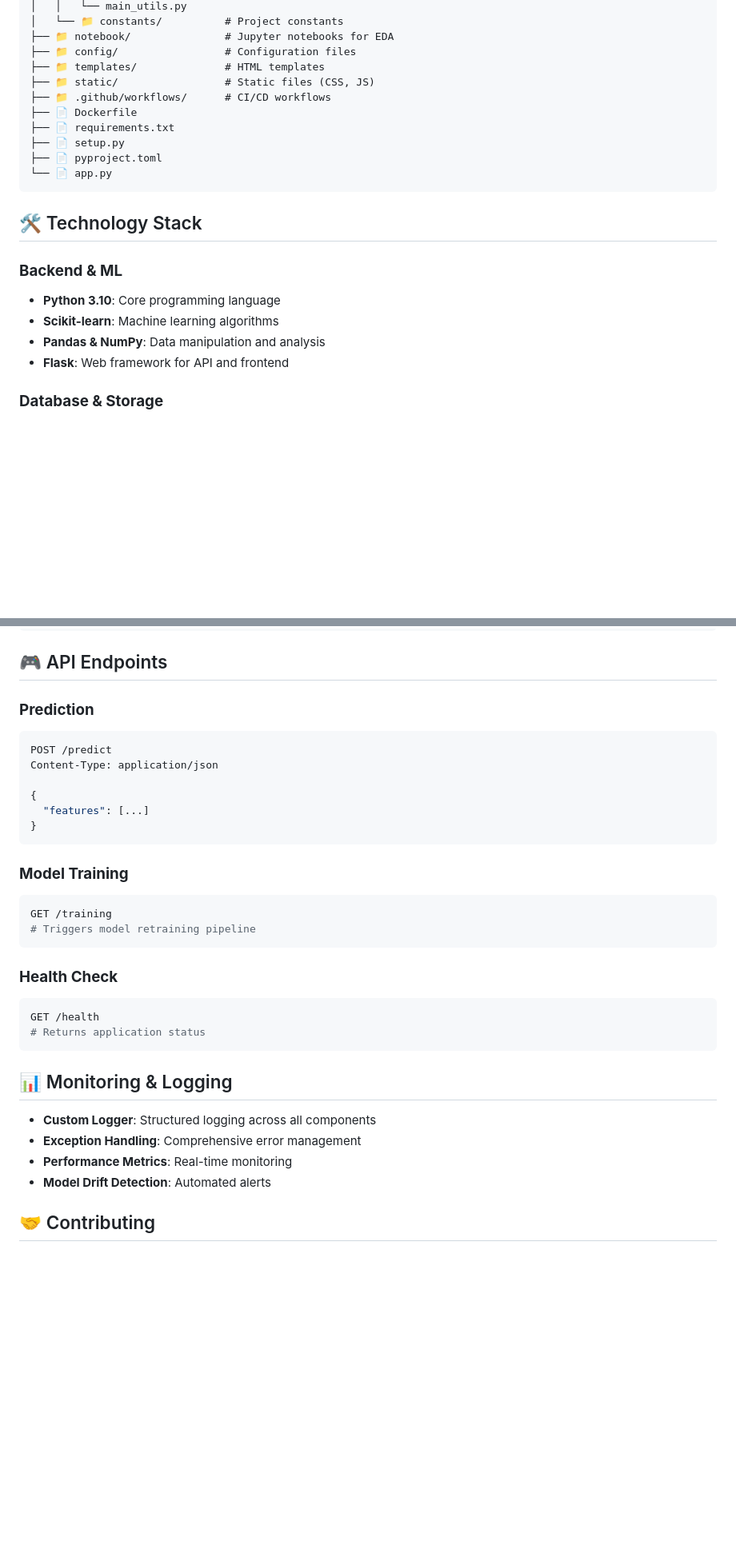
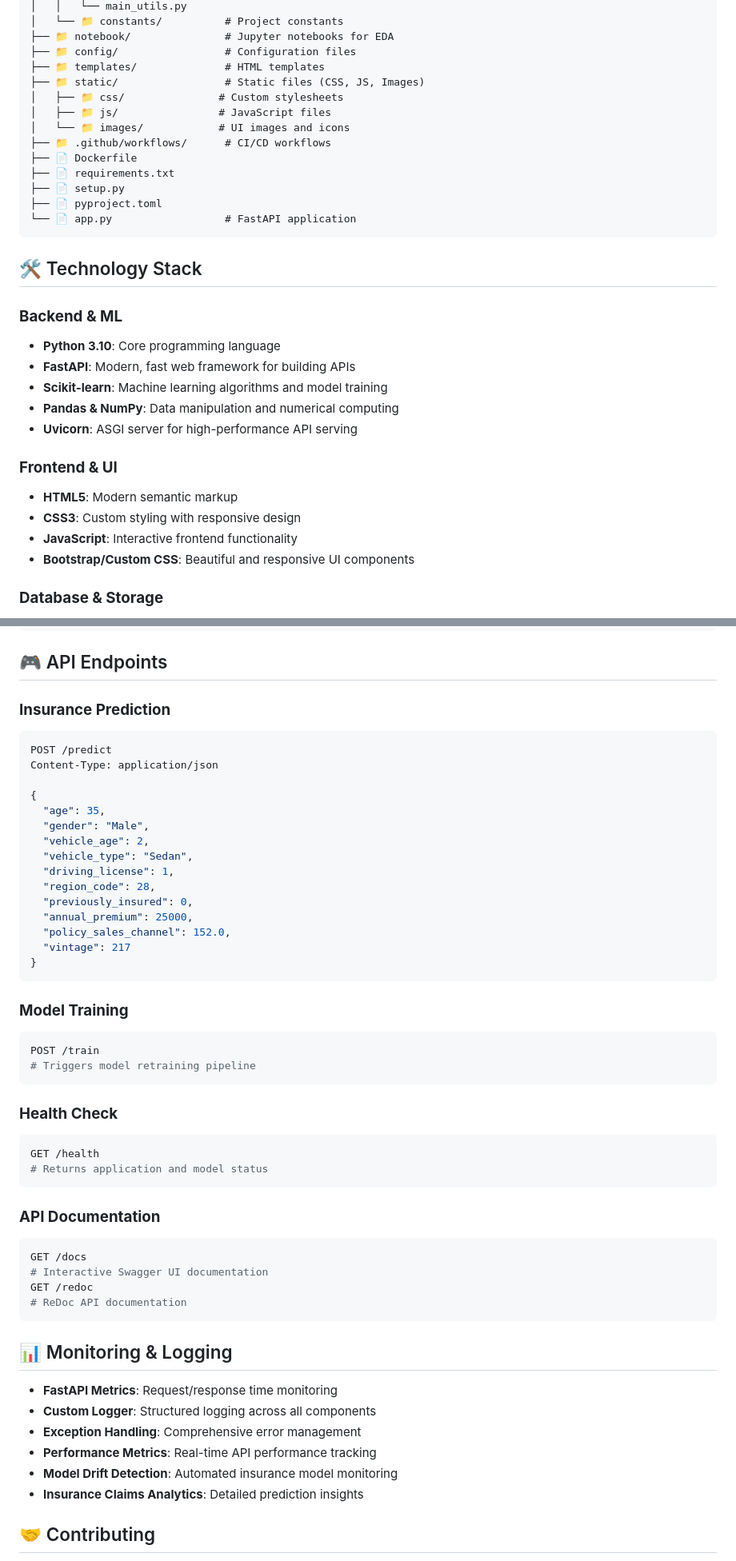
Before and after one commit to Vikrant14326/MLOPS-Project1, a Markdown page: README.md, 2 parts joined by grey strips. Shown at 80% size. Drawn GitHub-style; blank space fills up the shorter version.

````diff
--- a/README.md
+++ b/README.md
@@ -107,22 +113,32 @@ vehicle-ml-project/
 ├── 📁 notebook/               # Jupyter notebooks for EDA
 ├── 📁 config/                 # Configuration files
 ├── 📁 templates/              # HTML templates
-├── 📁 static/                 # Static files (CSS, JS)
+├── 📁 static/                 # Static files (CSS, JS, Images)
+│   ├── 📁 css/               # Custom stylesheets
+│   ├── 📁 js/                # JavaScript files
+│   └── 📁 images/            # UI images and icons
 ├── 📁 .github/workflows/      # CI/CD workflows
 ├── 📄 Dockerfile
 ├── 📄 requirements.txt
 ├── 📄 setup.py
 ├── 📄 pyproject.toml
-└── 📄 app.py
+└── 📄 app.py                  # FastAPI application
 ```
 
 ## 🛠️ Technology Stack
 
 ### **Backend & ML**
 - **Python 3.10**: Core programming language
-- **Scikit-learn**: Machine learning algorithms
-- **Pandas & NumPy**: Data manipulation and analysis
-- **Flask**: Web framework for API and frontend
+- **FastAPI**: Modern, fast web framework for building APIs
+- **Scikit-learn**: Machine learning algorithms and model training
+- **Pandas & NumPy**: Data manipulation and numerical computing
+- **Uvicorn**: ASGI server for high-performance API serving
+
+### **Frontend & UI**
+- **HTML5**: Modern semantic markup
+- **CSS3**: Custom styling with responsive design
+- **JavaScript**: Interactive frontend functionality
+- **Bootstrap/Custom CSS**: Beautiful and responsive UI components
 
 ### **Database & Storage**
 - **MongoDB Atlas**: Cloud database for data storage
@@ -261,34 +288,53 @@ preprocessing:
 
 ## 🎮 API Endpoints
 
-### **Prediction**
+### **Insurance Prediction**
 ```bash
 POST /predict
 Content-Type: application/json
 
 {
-  "features": [...]
+  "age": 35,
+  "gender": "Male",
+  "vehicle_age": 2,
+  "vehicle_type": "Sedan",
+  "driving_license": 1,
+  "region_code": 28,
+  "previously_insured": 0,
+  "annual_premium": 25000,
+  "policy_sales_channel": 152.0,
+  "vintage": 217
 }
 ```
 
 ### **Model Training**
 ```bash
-GET /training
+POST /train
 # Triggers model retraining pipeline
 ```
 
 ### **Health Check**
 ```bash
 GET /health
-# Returns application status
+# Returns application and model status
+```
+
+### **API Documentation**
+```bash
+GET /docs
+# Interactive Swagger UI documentation
+GET /redoc
+# ReDoc API documentation
 ```
 
 ## 📊 Monitoring & Logging
 
+- **FastAPI Metrics**: Request/response time monitoring
 - **Custom Logger**: Structured logging across all components
 - **Exception Handling**: Comprehensive error management
-- **Performance Metrics**: Real-time monitoring
-- **Model Drift Detection**: Automated alerts
+- **Performance Metrics**: Real-time API performance tracking
+- **Model Drift Detection**: Automated insurance model monitoring
+- **Insurance Claims Analytics**: Detailed prediction insights
 
 ## 🤝 Contributing
 
````
Also changed, not shown: other parts of README.md (+71 -60 lines).
